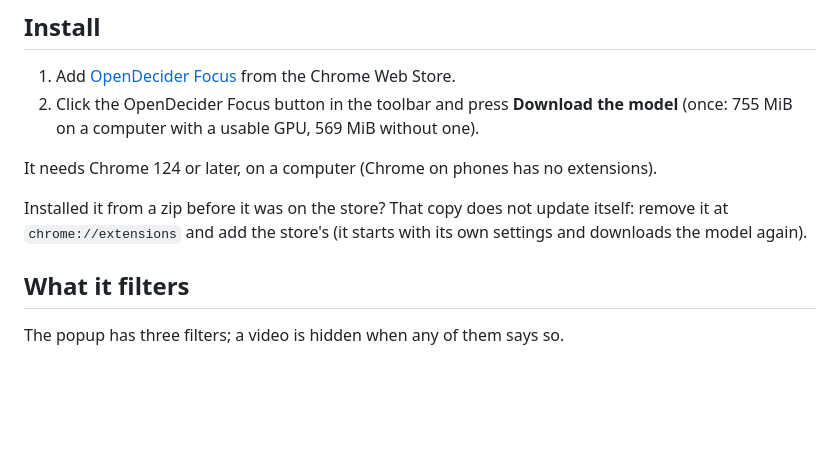
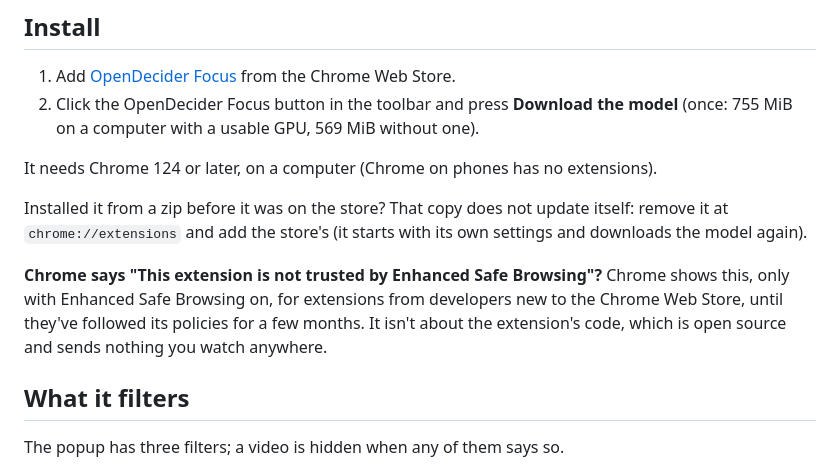
Before and after one commit to manjunathshiva/opendecider, a Markdown page: docs/guides/chrome-extension.md, the part around the change. Drawn GitHub-style; blank space fills up the shorter version.

Commit message:
docs(extension): explain Chrome's Enhanced Safe Browsing warning

```diff
--- a/docs/guides/chrome-extension.md
+++ b/docs/guides/chrome-extension.md
@@ -18,6 +18,10 @@ It needs Chrome 124 or later, on a computer (Chrome on phones has no extensions)
 
 Installed it from a zip before it was on the store? That copy does not update itself: remove it at
 `chrome://extensions` and add the store's (it starts with its own settings and downloads the model again).
+
+**Chrome says "This extension is not trusted by Enhanced Safe Browsing"?** Chrome shows this, only with Enhanced Safe
+Browsing on, for extensions from developers new to the Chrome Web Store, until they've followed its policies for a few
+months. It isn't about the extension's code, which is open source and sends nothing you watch anywhere.
 
 ## What it filters
 
```
